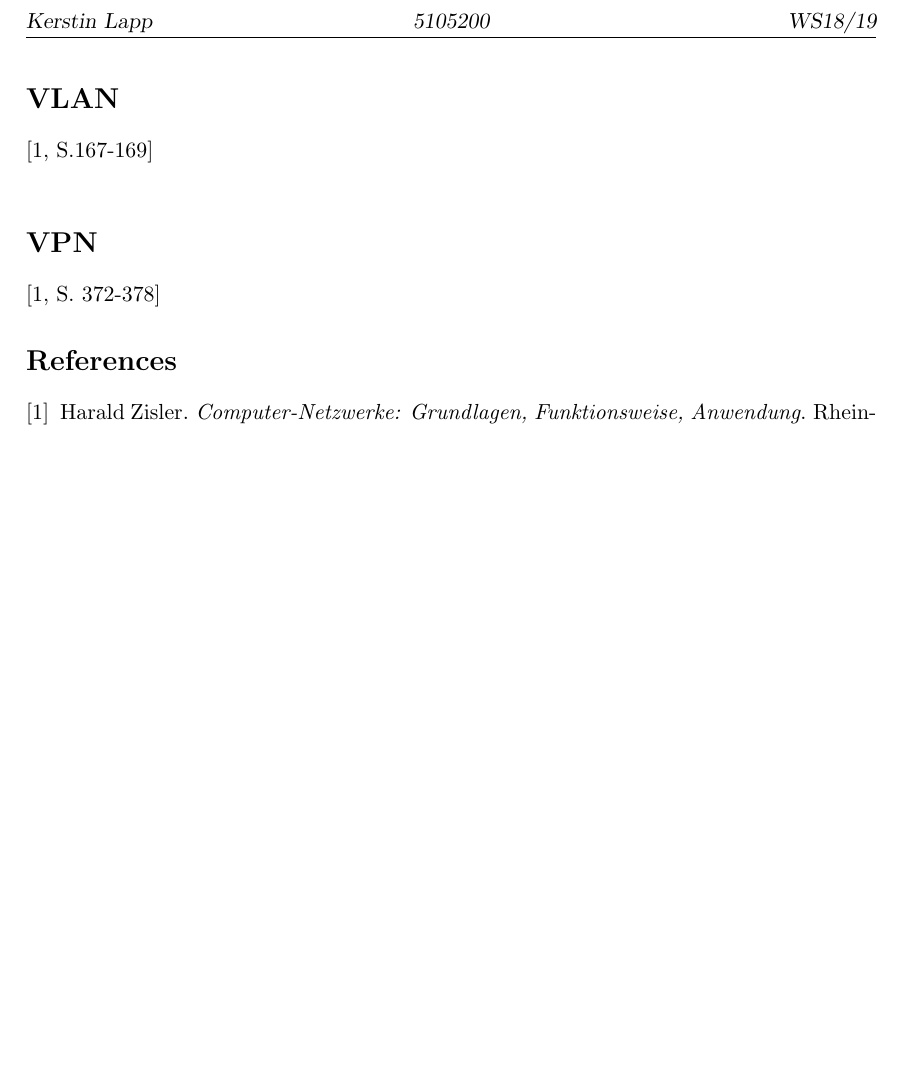
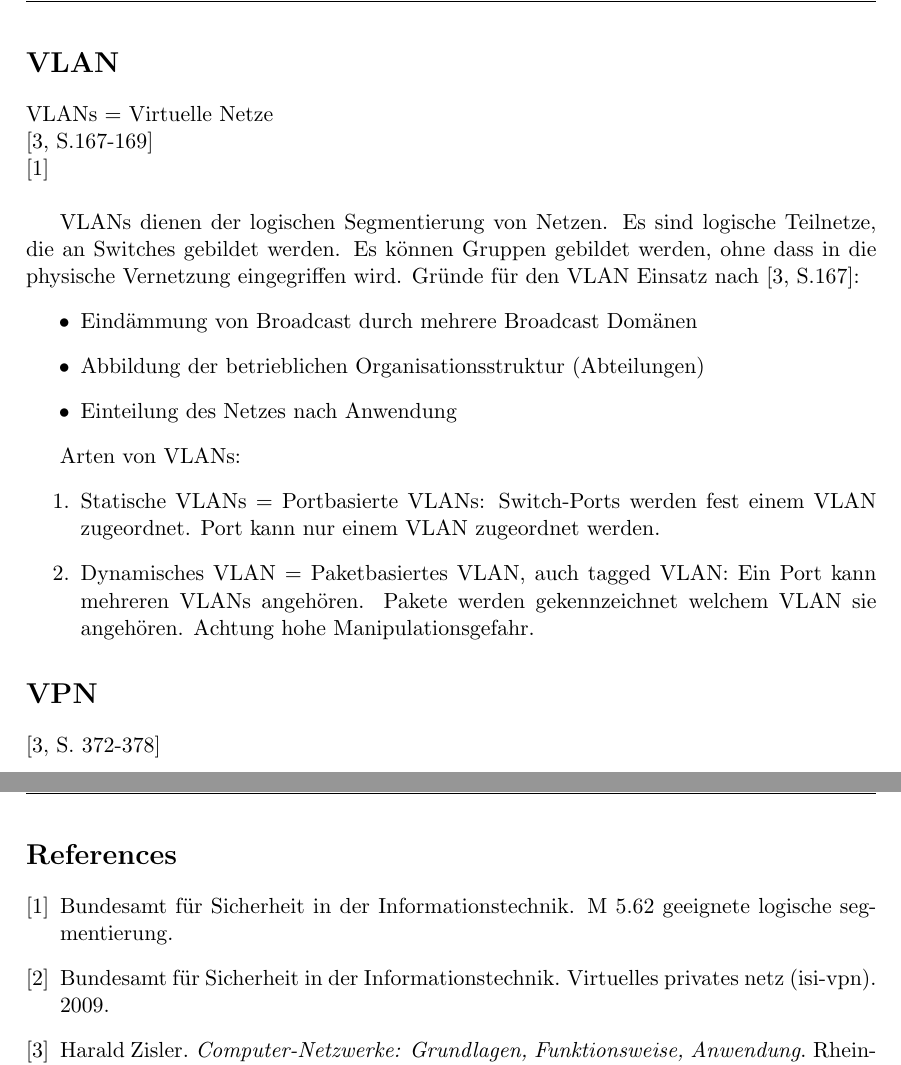
Before and after one commit to KerstinL/Seminar01909, a LaTeX document (Notizen01909.tex, which reads VLAN.tex): part of the page before the commit and two parts of pages 1 and 2 of 2 after it, the two joined at a grey line, cut at the place of the change, the shorter picture padded with empty space. Compiled offline with pdfLaTeX; an older LaTeX class or package is replaced by its successor.

Commit message:
Ergänzungen 5.11.18

```diff
--- a/VLAN.tex
+++ b/VLAN.tex
@@ -1,3 +1,21 @@
 \section*{VLAN}
 
+VLANs = Virtuelle Netze \\
 \cite[S.167-169]{zisler2018computer} \\
+\cite{bsiLogSeg}\\
+
+VLANs dienen der logischen Segmentierung von Netzen. Es sind logische Teilnetze, die an Switches gebildet werden. Es können Gruppen gebildet werden, ohne dass in die physische Vernetzung eingegriffen wird.
+Gründe für den VLAN Einsatz nach \cite[S.167]{zisler2018computer}:
+\begin{itemize}
+  \item Eindämmung von Broadcast durch mehrere Broadcast Domänen
+  \item Abbildung der betrieblichen Organisationsstruktur (Abteilungen)
+  \item Einteilung des Netzes nach Anwendung
+\end{itemize}
+
+
+
+Arten von VLANs:
+\begin{enumerate}
+  \item Statische VLANs = Portbasierte VLANs: Switch-Ports werden fest einem VLAN zugeordnet. Port kann nur einem VLAN zugeordnet werden.
+  \item Dynamisches VLAN = Paketbasiertes VLAN, auch tagged VLAN: Ein Port kann mehreren VLANs angehören. Pakete werden gekennzeichnet welchem VLAN sie angehören. Achtung hohe Manipulationsgefahr.
+\end{enumerate}
```
Also changed, not shown: Notizen01909.tex (+1 -1 lines), lit.bib (+20 -0 lines), Notizen01909.pdf.
